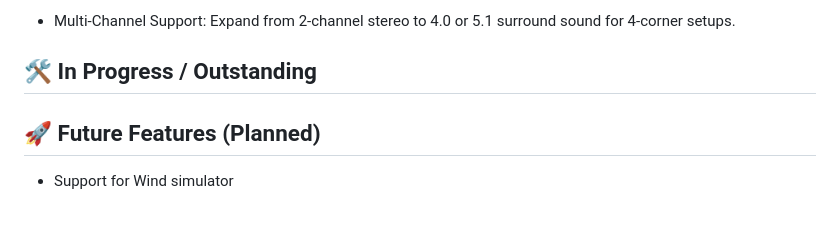
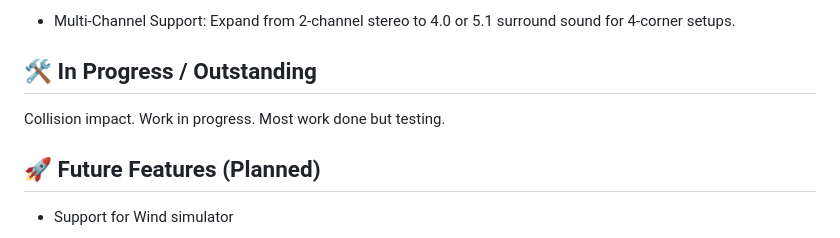
Before and after one commit to Helskov/GT7-Shaker-for-linux, a Markdown page: README.md, the part around the change. Rendered like a GitHub page.

Commit message:
Update README.md
Updated "in Progress"

```diff
--- a/README.md
+++ b/README.md
@@ -165,7 +165,8 @@ The project is under active development. Below are the planned features and curr
 
 ## 🛠️ In Progress / Outstanding
 
-
+Collision impact.
+Work in progress. Most work done but testing.
 
 ## 🚀 Future Features (Planned)
 
```
